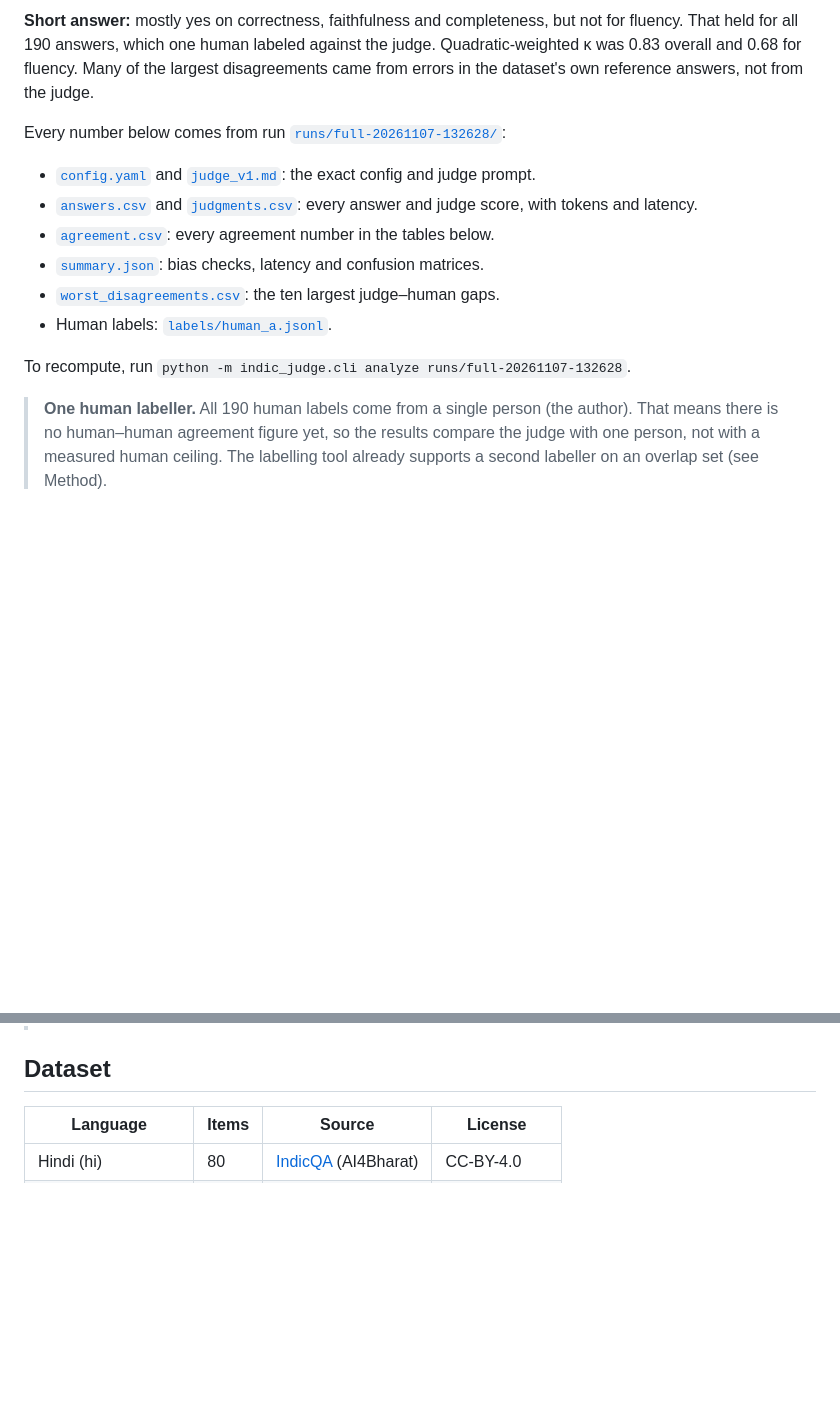
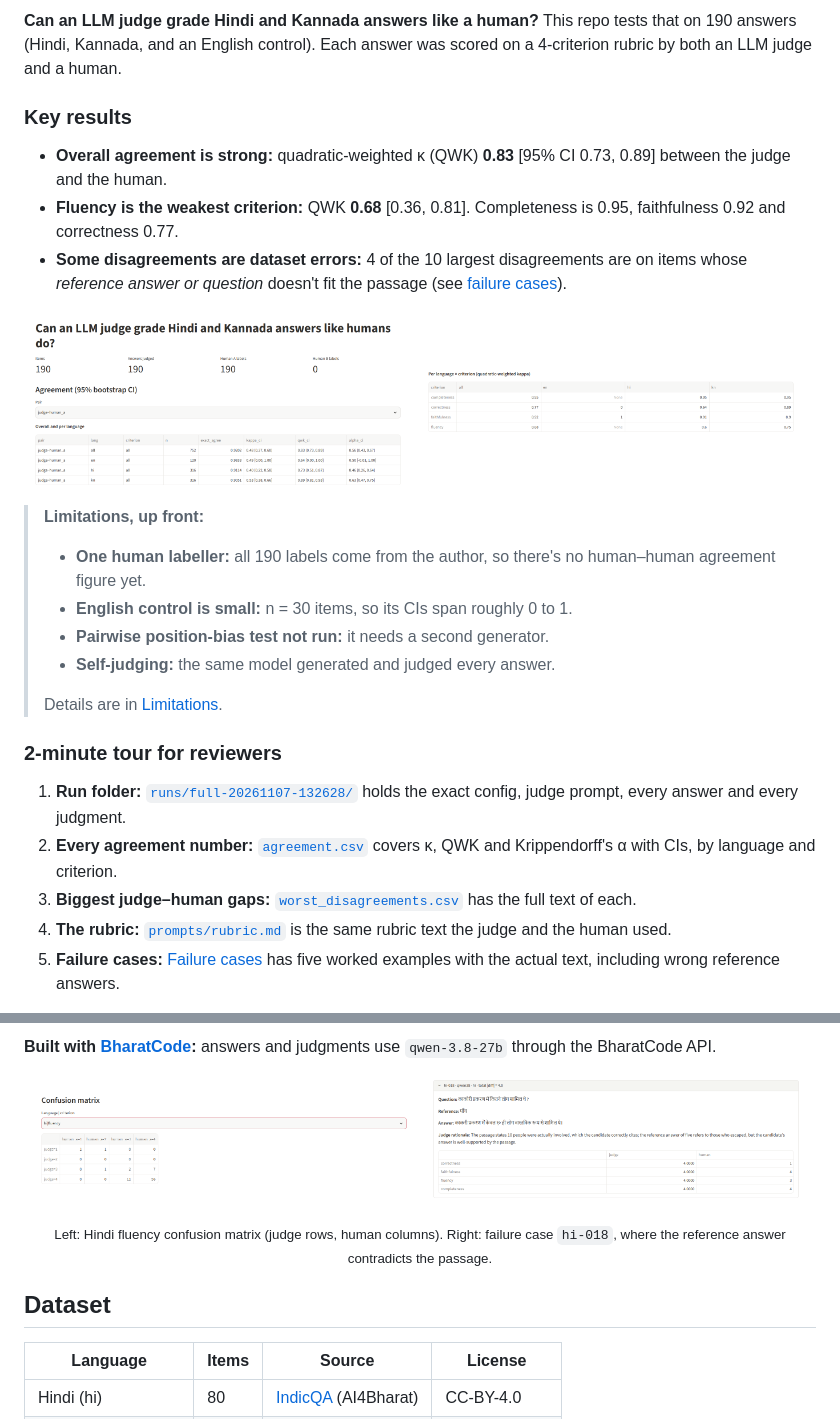
Before and after one commit to smsolutionsva-byte/indic-judge-eval, a Markdown page: README.md, 2 parts joined by grey strips. GitHub-like rendering; pictures changed too: docs/agreement-by-criterion.png (added), docs/confusion-matrix.png (added), docs/dashboard-overview.png (added); blank space fills up the shorter version.

Commit message:
README: key results, reviewer tour, flowchart, dashboard screenshots

```diff
--- a/README.md
+++ b/README.md
@@ -4,20 +5,37 @@
 
-**Short answer:** mostly yes on correctness, faithfulness and completeness, but not for fluency.
-That held for all 190 answers, which one human labeled against the judge. Quadratic-weighted κ was 0.83 overall
-and 0.68 for fluency. Many of the largest disagreements came from errors in the dataset's own reference answers,
-not from the judge.
+**Can an LLM judge grade Hindi and Kannada answers like a human?** This repo tests that on 190 answers
+(Hindi, Kannada, and an English control). Each answer was scored on a 4-criterion rubric by both an LLM judge
+and a human.
 
-Every number below comes from run [`runs/full-20261107-132628/`](runs/full-20261107-132628/):
+### Key results
 
-- [`config.yaml`](runs/full-20261107-132628/config.yaml) and [`judge_v1.md`](runs/full-20261107-132628/judge_v1.md): the exact config and judge prompt.
-- [`answers.csv`](runs/full-20261107-132628/answers.csv) and [`judgments.csv`](runs/full-20261107-132628/judgments.csv): every answer and judge score, with tokens and latency.
-- [`agreement.csv`](runs/full-20261107-132628/agreement.csv): every agreement number in the tables below.
-- [`summary.json`](runs/full-20261107-132628/summary.json): bias checks, latency and confusion matrices.
-- [`worst_disagreements.csv`](runs/full-20261107-132628/worst_disagreements.csv): the ten largest judge–human gaps.
-- Human labels: [`labels/human_a.jsonl`](labels/human_a.jsonl).
+- **Overall agreement is strong:** quadratic-weighted κ (QWK) **0.83** [95% CI 0.73, 0.89] between the judge and the human.
+- **Fluency is the weakest criterion:** QWK **0.68** [0.36, 0.81]. Completeness is 0.95, faithfulness 0.92 and correctness 0.77.
+- **Some disagreements are dataset errors:** 4 of the 10 largest disagreements are on items whose *reference answer
+  or question* doesn't fit the passage (see [failure cases](#failure-cases)).
 
-To recompute, run `python -m indic_judge.cli analyze runs/full-20261107-132628`.
+<p>
+  <img src="docs/dashboard-overview.png" alt="Dashboard: agreement overall and per language" width="49%">
+  <img src="docs/agreement-by-criterion.png" alt="Dashboard: QWK per language × criterion; fluency is lowest" width="49%">
+</p>
 
-> **One human labeller.** All 190 human labels come from a single person (the author). That means there is
-> no human–human agreement figure yet, so the results compare the judge with one person, not with a measured
-> human ceiling. The labelling tool already supports a second labeller on an overlap set (see Method).
+> **Limitations, up front:**
+> - **One human labeller:** all 190 labels come from the author, so there's no human–human agreement figure yet.
+> - **English control is small:** n = 30 items, so its CIs span roughly 0 to 1.
+> - **Pairwise position-bias test not run:** it needs a second generator.
+> - **Self-judging:** the same model generated and judged every answer.
+>
+> Details are in [Limitations](#limitations).
+
+### 2-minute tour for reviewers
+
+1. **Run folder:** [`runs/full-20261107-132628/`](runs/full-20261107-132628/) holds the exact config, judge prompt,
+   every answer and every judgment.
+2. **Every agreement number:** [`agreement.csv`](runs/full-20261107-132628/agreement.csv) covers κ, QWK and
+   Krippendorff's α with CIs, by language and criterion.
+3. **Biggest judge–human gaps:** [`worst_disagreements.csv`](runs/full-20261107-132628/worst_disagreements.csv)
+   has the full text of each.
+4. **The rubric:** [`prompts/rubric.md`](prompts/rubric.md) is the same rubric text the judge and the human used.
+5. **Failure cases:** [Failure cases](#failure-cases) has five worked examples with the actual text, including
+   wrong reference answers.
+
@@ -24,3 +57,10 @@ To recompute, run `python -m indic_judge.cli analyze runs/full-20261107-132628`.
+**Built with [BharatCode](BharatCode.txt):** answers and judgments use `qwen-3.8-27b` through the BharatCode API.
+
+<p align="center">
+  <img src="docs/confusion-matrix.png" alt="Confusion matrix, Hindi fluency: judge vs human" width="49%">
+  <img src="docs/failure-case.png" alt="Failure case hi-018: reference says five, passage says ten" width="49%">
+</p>
+<p align="center"><sub>Left: Hindi fluency confusion matrix (judge rows, human columns). Right: failure case <code>hi-018</code>, where the reference answer contradicts the passage.</sub></p>
 
 ## Dataset
 
```
Also changed, not shown: other parts of README.md (+17 -1 lines), 1 other file.
